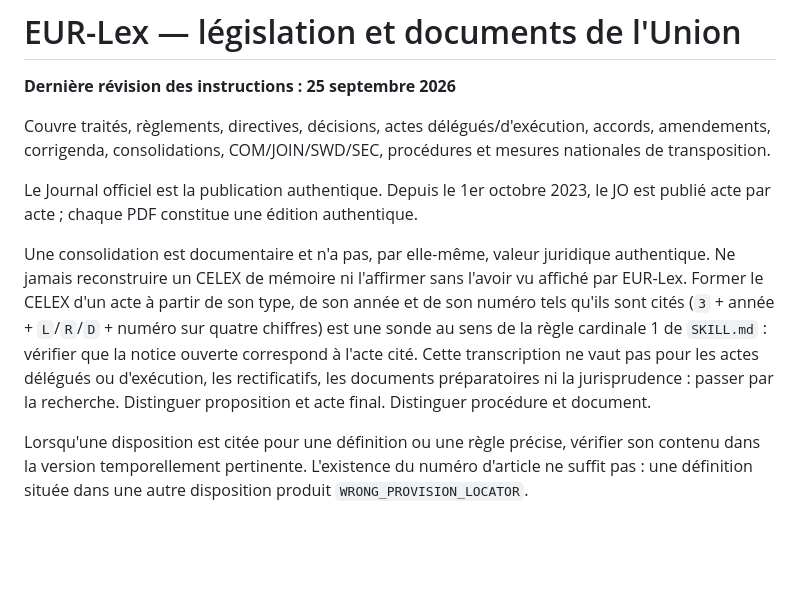
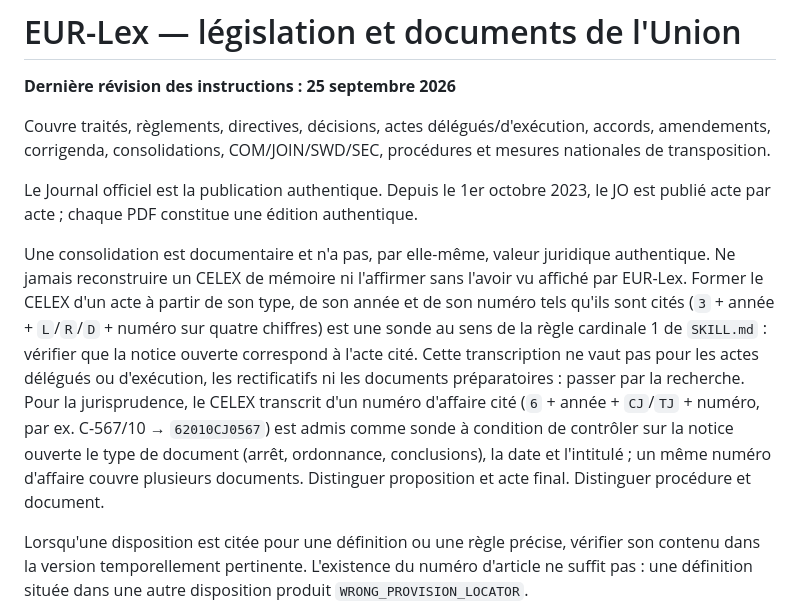
Before and after one commit to marjoas-star/audit-citations-juridiques-be-eu, a Markdown page: references/eur-lex-legislation.md, the part around the change. Drawn GitHub-style; blank space fills up the shorter version.

```diff
--- a/references/eur-lex-legislation.md
+++ b/references/eur-lex-legislation.md
@@ -6,7 +6,7 @@ Couvre traités, règlements, directives, décisions, actes délégués/d'exécu
 
 Le Journal officiel est la publication authentique. Depuis le 1er octobre 2023, le JO est publié acte par acte ; chaque PDF constitue une édition authentique.
 
-Une consolidation est documentaire et n'a pas, par elle-même, valeur juridique authentique. Ne jamais reconstruire un CELEX de mémoire ni l'affirmer sans l'avoir vu affiché par EUR-Lex. Former le CELEX d'un acte à partir de son type, de son année et de son numéro tels qu'ils sont cités (`3` + année + `L`/`R`/`D` + numéro sur quatre chiffres) est une sonde au sens de la règle cardinale 1 de `SKILL.md` : vérifier que la notice ouverte correspond à l'acte cité. Cette transcription ne vaut pas pour les actes délégués ou d'exécution, les rectificatifs, les documents préparatoires ni la jurisprudence : passer par la recherche. Distinguer proposition et acte final. Distinguer procédure et document.
+Une consolidation est documentaire et n'a pas, par elle-même, valeur juridique authentique. Ne jamais reconstruire un CELEX de mémoire ni l'affirmer sans l'avoir vu affiché par EUR-Lex. Former le CELEX d'un acte à partir de son type, de son année et de son numéro tels qu'ils sont cités (`3` + année + `L`/`R`/`D` + numéro sur quatre chiffres) est une sonde au sens de la règle cardinale 1 de `SKILL.md` : vérifier que la notice ouverte correspond à l'acte cité. Cette transcription ne vaut pas pour les actes délégués ou d'exécution, les rectificatifs ni les documents préparatoires : passer par la recherche. Pour la jurisprudence, le CELEX transcrit d'un numéro d'affaire cité (`6` + année + `CJ`/`TJ` + numéro, par ex. C-567/10 → `62010CJ0567`) est admis comme sonde à condition de contrôler sur la notice ouverte le type de document (arrêt, ordonnance, conclusions), la date et l'intitulé ; un même numéro d'affaire couvre plusieurs documents. Distinguer proposition et acte final. Distinguer procédure et document.
 
 Lorsqu'une disposition est citée pour une définition ou une règle précise, vérifier son contenu dans la version temporellement pertinente. L'existence du numéro d'article ne suffit pas : une définition située dans une autre disposition produit `WRONG_PROVISION_LOCATOR`.
 
```
Also changed, not shown: CHANGELOG.md (+1 -0 lines), SKILL.md (+3 -2 lines).
